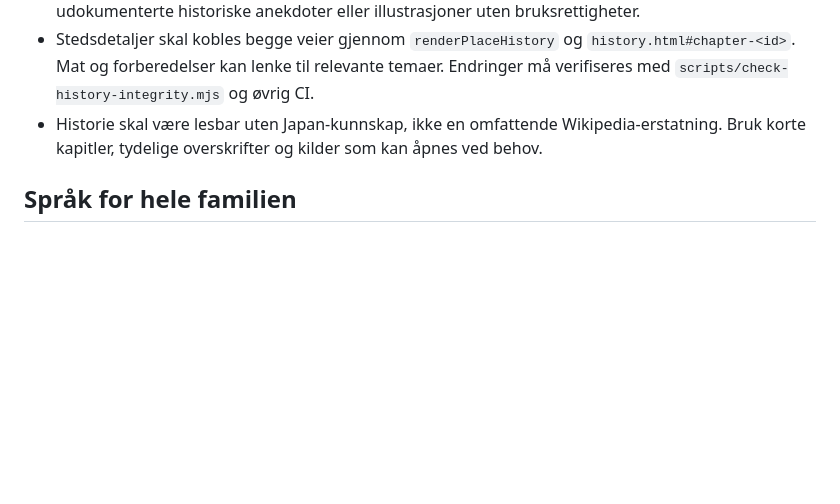
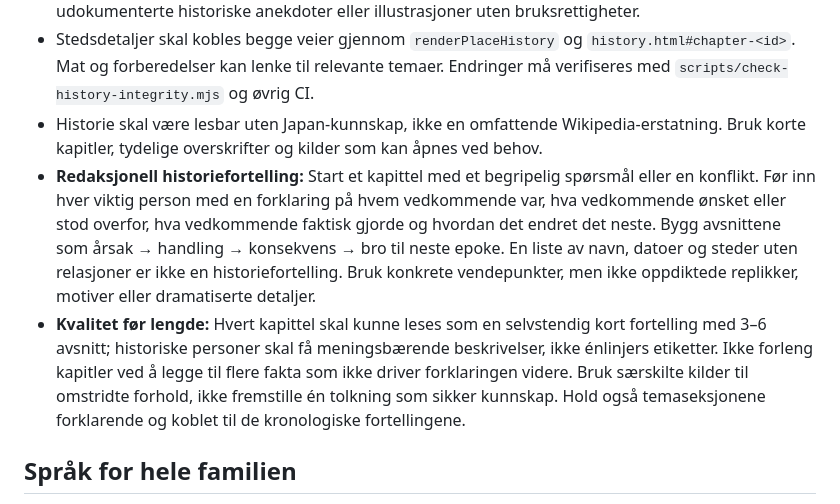
Before and after one commit to MKarthum/japan-2027, a Markdown page: AGENTS.md, the part around the change. GitHub-like rendering; blank space fills up the shorter version.

Commit message:
Enforce character-driven storytelling and causal chapter structure in history guide

```diff
--- a/AGENTS.md
+++ b/AGENTS.md
@@ -57,6 +57,8 @@ Siden skal være en familievennlig reiseplan som er lett å forstå uten forkunn
 - `history.json` har sjekkbare kilder per kapittel, person og tema. Kontroller både hendelsesdatoer og usikkerhet (omtrentlig eller overlappende epoke), også for bygg som er restaurert. Ingen udokumenterte historiske anekdoter eller illustrasjoner uten bruksrettigheter.
 - Stedsdetaljer skal kobles begge veier gjennom `renderPlaceHistory` og `history.html#chapter-<id>`. Mat og forberedelser kan lenke til relevante temaer. Endringer må verifiseres med `scripts/check-history-integrity.mjs` og øvrig CI.
 - Historie skal være lesbar uten Japan-kunnskap, ikke en omfattende Wikipedia-erstatning. Bruk korte kapitler, tydelige overskrifter og kilder som kan åpnes ved behov.
+- **Redaksjonell historiefortelling:** Start et kapittel med et begripelig spørsmål eller en konflikt. Før inn hver viktig person med en forklaring på hvem vedkommende var, hva vedkommende ønsket eller stod overfor, hva vedkommende faktisk gjorde og hvordan det endret det neste. Bygg avsnittene som årsak → handling → konsekvens → bro til neste epoke. En liste av navn, datoer og steder uten relasjoner er ikke en historiefortelling. Bruk konkrete vendepunkter, men ikke oppdiktede replikker, motiver eller dramatiserte detaljer.
+- **Kvalitet før lengde:** Hvert kapittel skal kunne leses som en selvstendig kort fortelling med 3–6 avsnitt; historiske personer skal få meningsbærende beskrivelser, ikke énlinjers etiketter. Ikke forleng kapitler ved å legge til flere fakta som ikke driver forklaringen videre. Bruk særskilte kilder til omstridte forhold, ikke fremstille én tolkning som sikker kunnskap. Hold også temaseksjonene forklarende og koblet til de kronologiske fortellingene.
 
 ## Språk for hele familien
 
```
